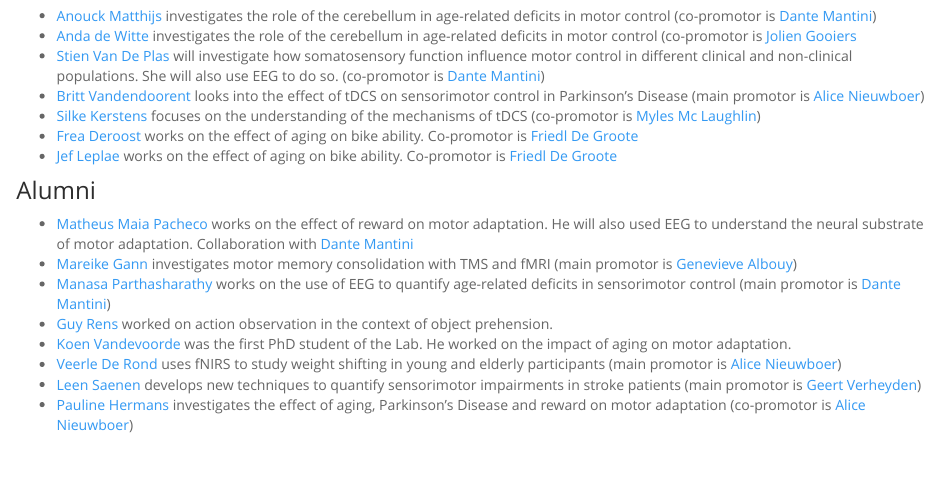
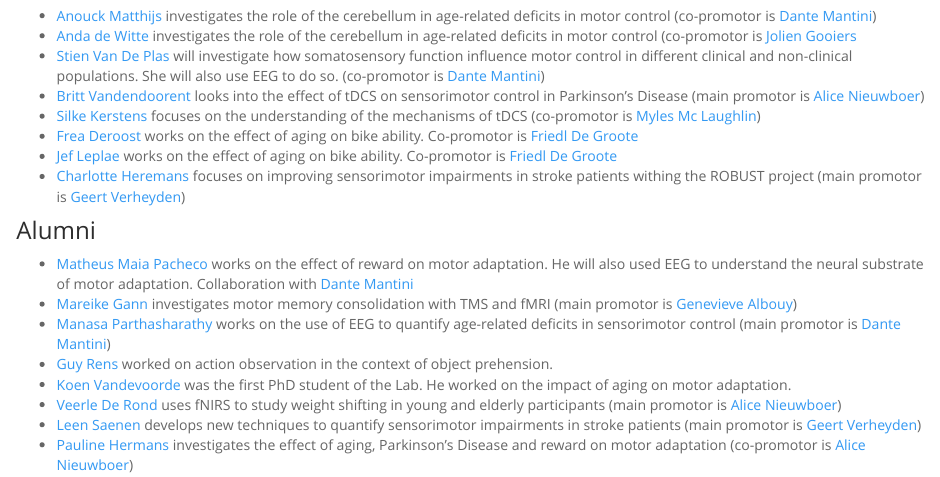
Before and after one commit to jjodx/jjodx.github.io, an R Markdown document (Team.Rmd): the page in a window 1100 px wide, from 220 px down. The pictures show the output file Team.html that the author committed with the source, opened offline; library style sheets and scripts come from the installed R packages.

Commit message:
adding Charlotte

```diff
--- a/Team.Rmd
+++ b/Team.Rmd
@@ -16,6 +16,7 @@ output:
 * [Silke Kerstens](https://www.kuleuven.be/wieiswie/nl/person/00122770) focuses on the understanding of the mechanisms of tDCS (co-promotor is [Myles Mc Laughlin](https://www.kuleuven.be/wieiswie/nl/person/00043883))
 * [Frea Deroost](https://www.kuleuven.be/wieiswie/nl/person/00147109) works on the effect of aging on bike ability. Co-promotor is [Friedl De Groote](https://www.kuleuven.be/wieiswie/nl/person/00046458)
 * [Jef Leplae](https://www.kuleuven.be/wieiswie/nl/person/00147109) works on the effect of aging on bike ability. Co-promotor is [Friedl De Groote](https://www.kuleuven.be/wieiswie/nl/person/00046458)
+* [Charlotte Heremans](https://www.kuleuven.be/wieiswie/nl/person/00153442) focuses on improving sensorimotor impairments in stroke patients withing the ROBUST project (main promotor is [Geert Verheyden](https://www.kuleuven.be/wieiswie/nl/person/00029759))
 
 ### Alumni
 * [Matheus Maia Pacheco](https://www.kuleuven.be/wieiswie/nl/person/00144244) works on the effect of reward on motor adaptation. He will also used EEG to understand the neural substrate of motor adaptation. Collaboration with [Dante Mantini](https://www.kuleuven.be/wieiswie/nl/person/00064085)
```
Also changed, not shown: Team.html.
